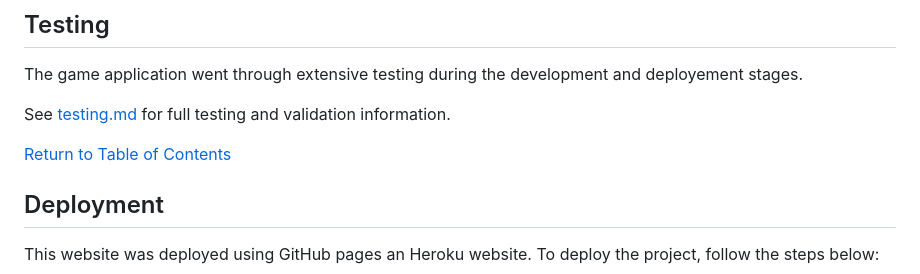
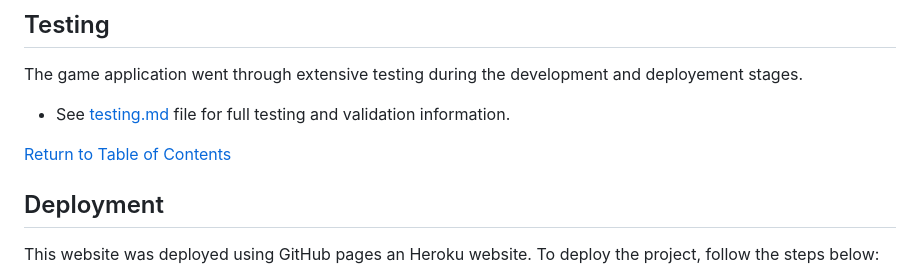
Before and after one commit to laurakond/Once-Upon-a-Time, a Markdown page: README.md, the part around one of its changes. GitHub-like rendering.

Commit message:
readme(add link to TESTING.md file)

```diff
--- a/README.md
+++ b/README.md
@@ -116,10 +116,10 @@ The following resources were used to help implement the website:
 ## Testing
 
 The game application went through extensive testing during the development and deployement stages.
-
-See [testing.md](TESTING.md) for full testing and validation information.
+- See [testing.md](TESTING.md) file for full testing and validation information.
 
 [Return to Table of Contents](#table-of-contents)
+
 
 ## Deployment
 This website was deployed using GitHub pages an Heroku website. To deploy the project, follow the steps below:
```
Also changed, not shown: other parts of README.md (+4 -4 lines).
